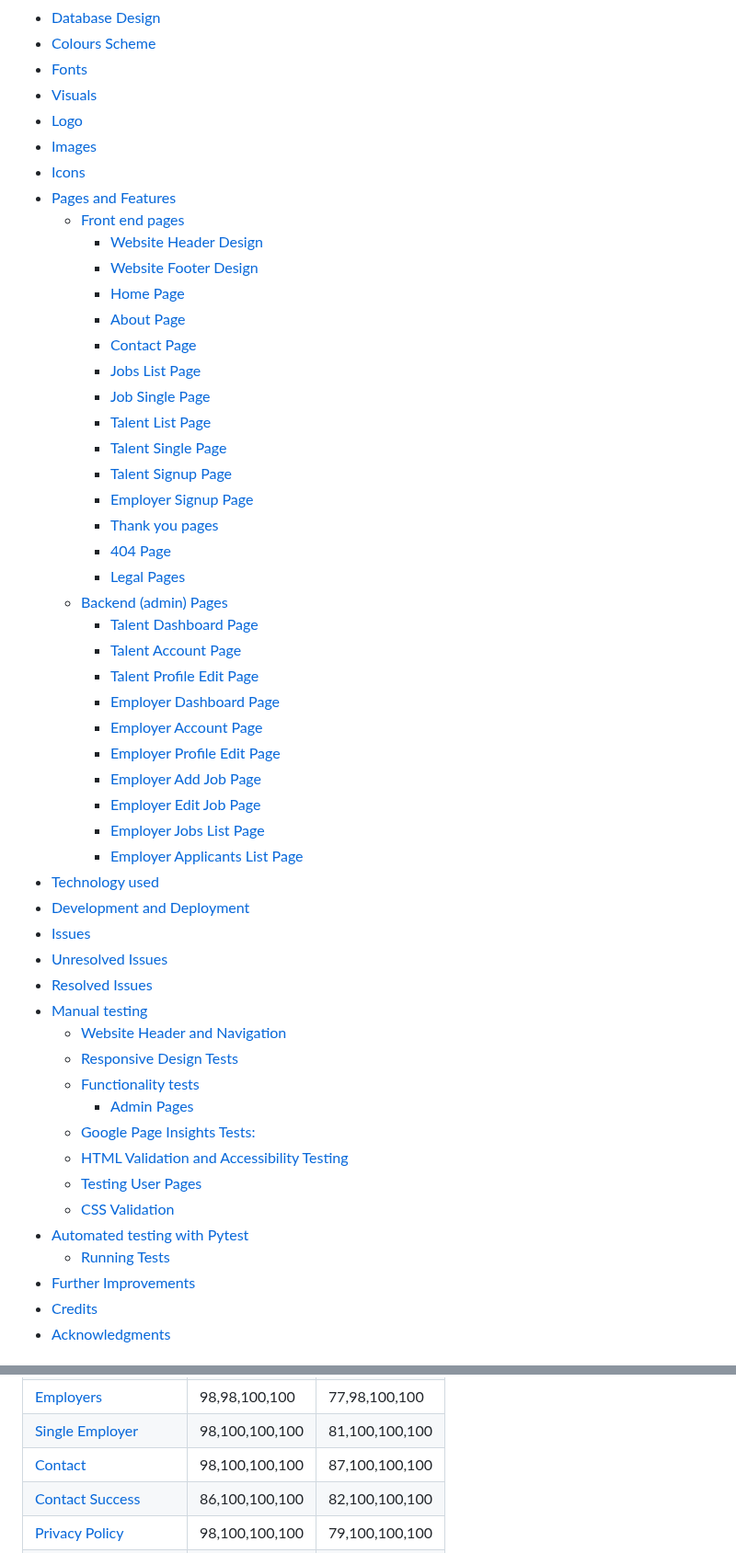
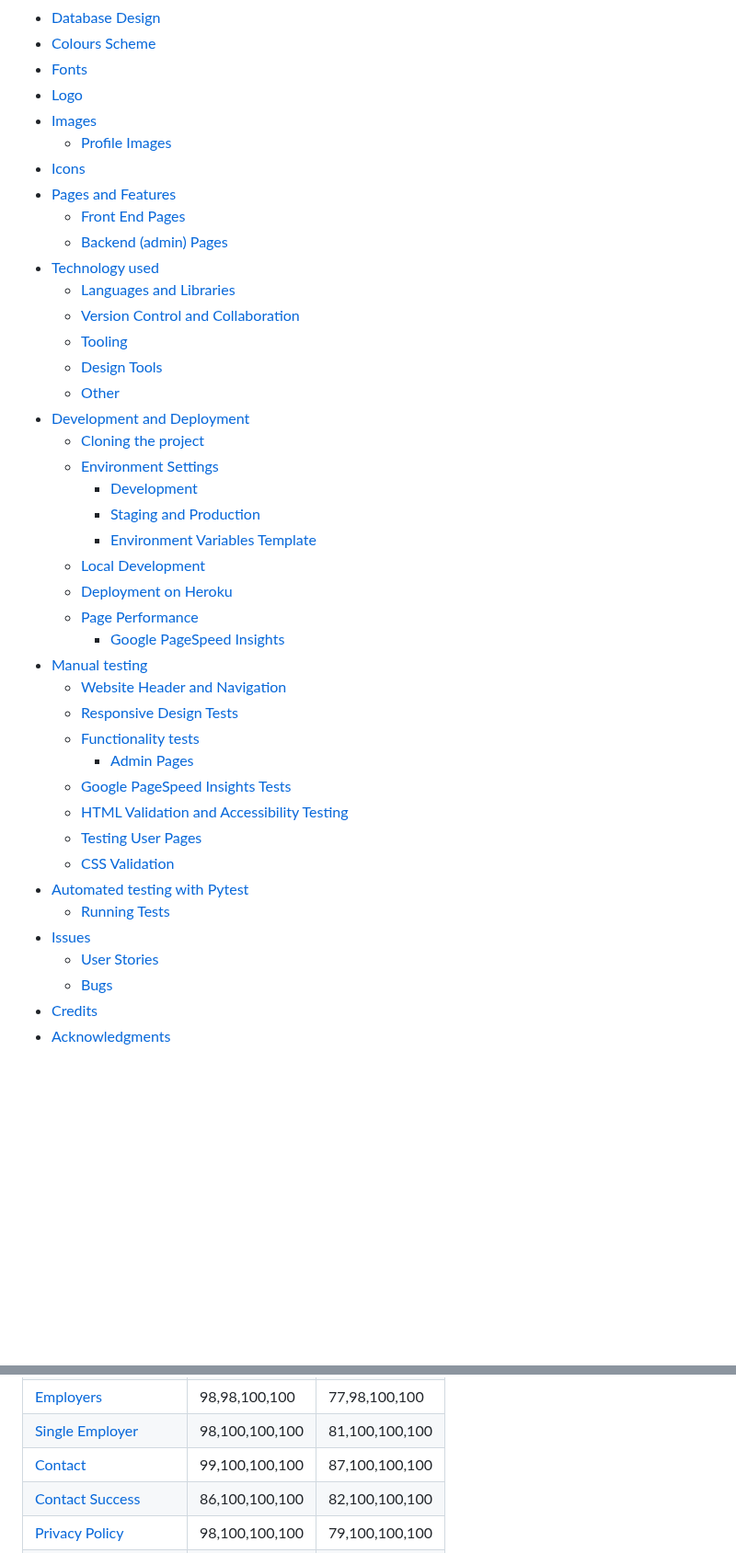
Before and after one commit to patrickhladun/remote-forge, a Markdown page: README.md, 2 parts joined by grey strips. Shown at 92% size. Rendered like a GitHub page; blank space fills up the shorter version.

Commit message:
docs: update navigation

```diff
--- a/README.md
+++ b/README.md
@@ -23,54 +23,43 @@ Welcome to Remote Forge, my creation and your gateway to the world of remote wor
 - [Database Design](#database-design)
 - [Colours Scheme](#colours-scheme)
 - [Fonts](#fonts)
-- [Visuals](#visuals)
 - [Logo](#logo)
 - [Images](#images)
+  - [Profile Images](#profile-images)
 - [Icons](#icons)
 - [Pages and Features](#pages-and-features)
-  - [Front end pages](#front-end-pages)
-    - [Website Header Design](#website-header-design)
-    - [Website Footer Design](#website-footer-design)
-    - [Home Page](#home-page)
-    - [About Page](#about-page)
-    - [Contact Page](#contact-page)
-    - [Jobs List Page](#jobs-list-page)
-    - [Job Single Page](#job-single-page)
-    - [Talent List Page](#talent-list-page)
-    - [Talent Single Page](#talent-single-page)
-    - [Talent Signup Page](#talent-signup-page)
-    - [Employer Signup Page](#employer-signup-page)
-    - [Thank you pages](#thank-you-pages)
-    - [404 Page](#404-page)
-    - [Legal Pages](#legal-pages)
+  - [Front End Pages](#front-end-pages)
   - [Backend (admin) Pages](#backend-admin-pages)
-    - [Talent Dashboard Page](#talent-dashboard-page)
-    - [Talent Account Page](#talent-account-page)
-    - [Talent Profile Edit Page](#talent-profile-edit-page)
-    - [Employer Dashboard Page](#employer-dashboard-page)
-    - [Employer Account Page](#employer-account-page)
-    - [Employer Profile Edit Page](#employer-profile-edit-page)
-    - [Employer Add Job Page](#employer-add-job-page)
-    - [Employer Edit Job Page](#employer-edit-job-page)
-    - [Employer Jobs List Page](#employer-jobs-list-page)
-    - [Employer Applicants List Page](#employer-applicants-list-page)
 - [Technology used](#technology-used)
+  - [Languages and Libraries](#languages-and-libraries)
+  - [Version Control and Collaboration](#version-control-and-collaboration)
+  - [Tooling](#tooling)
+  - [Design Tools](#design-tools)
+  - [Other](#other)
 - [Development and Deployment](#development-and-deployment)
-- [Issues](#issues)
-- [Unresolved Issues](#unresolved-issues)
-- [Resolved Issues](#resolved-issues)
+  - [Cloning the project](#cloning-the-project)
+  - [Environment Settings](#environment-settings)
+    - [Development](#development)
+    - [Staging and Production](#staging-and-production)
+    - [Environment Variables Template](#environment-variables-template)
+  - [Local Development](#local-development)
+  - [Deployment on Heroku](#deployment-on-heroku)
+  - [Page Performance](#page-performance)
+    - [Google PageSpeed Insights](#google-pagespeed-insights)
 - [Manual testing](#manual-testing)
   - [Website Header and Navigation](#website-header-and-navigation)
   - [Responsive Design Tests](#responsive-design-tests)
   - [Functionality tests](#functionality-tests)
     - [Admin Pages](#admin-pages)
-  - [Google Page Insights Tests:](#google-page-insights-tests)
+  - [Google PageSpeed Insights Tests](#google-pagespeed-insights-tests)
   - [HTML Validation and Accessibility Testing](#html-validation-and-accessibility-testing)
   - [Testing User Pages](#testing-user-pages)
   - [CSS Validation](#css-validation)
 - [Automated testing with Pytest](#automated-testing-with-pytest)
-    - [Running Tests](#running-tests)
-- [Further Improvements](#further-improvements)
+  - [Running Tests](#running-tests)
+- [Issues](#issues)
+  - [User Stories](#user-stories)
+  - [Bugs](#bugs)
 - [Credits](#credits)
 - [Acknowledgments](#acknowledgments)
 
@@ -1022,7 +1011,7 @@ I tested the website's page performance using Google PageSpeed Insights. While t
 | [Single Talent](https://pagespeed.web.dev/analysis/https-remote-forge-a1aedba3d120-herokuapp-com-talent-f40faef6-33f8-4a69-89d2-cf6e173e64c9/7vuxt0q04s?form_factor=desktop) | 99,95,100,100 | 81,95,100,100 |
 | [Employers](https://pagespeed.web.dev/analysis/https-remote-forge-a1aedba3d120-herokuapp-com-employers/md81bmzr59?form_factor=mobile) | 98,98,100,100 | 77,98,100,100 |
 | [Single Employer](https://pagespeed.web.dev/analysis/https-remote-forge-a1aedba3d120-herokuapp-com-employer-a25eac3e-4b95-41b2-af8d-10f7923f7c20/sc8fnnome1?form_factor=desktop) | 98,100,100,100 | 81,100,100,100 |
-| [Contact](https://pagespeed.web.dev/analysis/https-remote-forge-a1aedba3d120-herokuapp-com-contact/fpqiwo2x0g?form_factor=desktop) | 98,100,100,100 | 87,100,100,100 |
+| [Contact](https://pagespeed.web.dev/analysis/https-remote-forge-a1aedba3d120-herokuapp-com-contact/tc5wi5yqrk?form_factor=desktop) | 99,100,100,100 | 87,100,100,100 |
 | [Contact Success]() | 86,100,100,100 | 82,100,100,100 |
 | [Privacy Policy](https://pagespeed.web.dev/analysis/https-remote-forge-a1aedba3d120-herokuapp-com-privacy-policy/6x8wd2p882?form_factor=desktop) | 98,100,100,100 | 79,100,100,100 |
 | [Terms and Conditions](https://pagespeed.web.dev/analysis/https-remote-forge-a1aedba3d120-herokuapp-com-terms-conditions/1xjnwyc4zp?form_factor=desktop) | 98,100,100,100 | 79,100,100,100 |
```
Also changed, not shown: other parts of README.md (+2 -2 lines).
